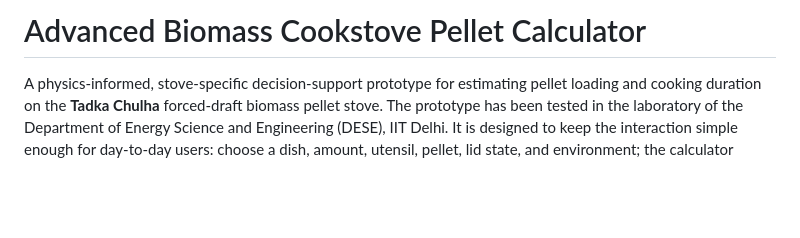
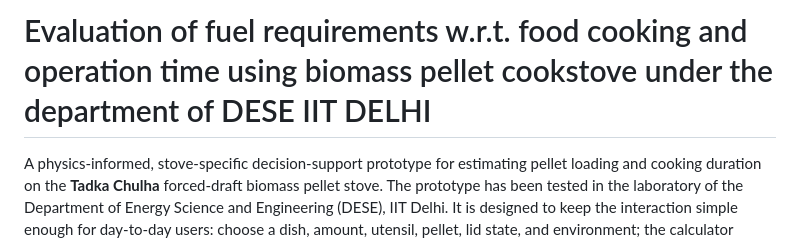
Before and after one commit to AriyanPal08/Advance-Cookstove-Pellet-calculator, a Markdown page: README.md, the part around the change. Rendered like a GitHub page; blank space fills up the shorter version.

Commit message:
Update project title in README

```diff
--- a/README.md
+++ b/README.md
@@ -1,4 +1,4 @@
-# Advanced Biomass Cookstove Pellet Calculator
+# Evaluation of fuel requirements w.r.t. food cooking and operation time using biomass pellet cookstove under the department of DESE IIT DELHI
 
 A physics-informed, stove-specific decision-support prototype for estimating
 pellet loading and cooking duration on the **Tadka Chulha** forced-draft
```
